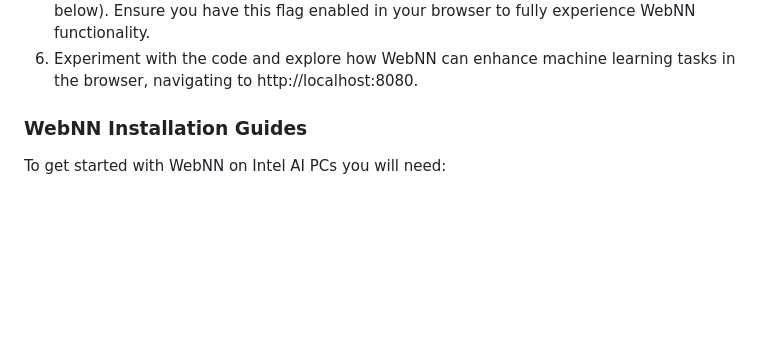
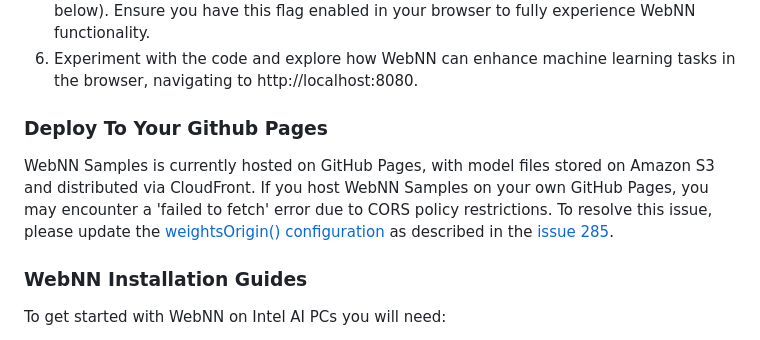
Before and after one commit to webmachinelearning/webnn-samples, a Markdown page: README.md, the part around the change. Drawn GitHub-style; blank space fills up the shorter version.

Commit message:
Add note for: Deploy To Your Github Pages (#292)

```diff
--- a/README.md
+++ b/README.md
@@ -37,6 +37,10 @@ To get started, follow these steps:
 4. Follow the instructions provided in the README to set up the necessary dependencies and run the sample.
 5. Keep in mind that WebNN currently supports the CPU backend only on Chrome or Edge browsers, and it requires enabling the experimental web platform features flag (see below). Ensure you have this flag enabled in your browser to fully experience WebNN functionality.
 6. Experiment with the code and explore how WebNN can enhance machine learning tasks in the browser, navigating to http://localhost:8080.
+
+### Deploy To Your Github Pages
+
+WebNN Samples is currently hosted on GitHub Pages, with model files stored on Amazon S3 and distributed via CloudFront. If you host WebNN Samples on your own GitHub Pages, you may encounter a 'failed to fetch' error due to CORS policy restrictions. To resolve this issue, please update the [weightsOrigin() configuration](https://github.com/webmachinelearning/webnn-samples/blob/master/common/utils.js#L6) as described in the [issue 285](https://github.com/webmachinelearning/webnn-samples/issues/285#issuecomment-2408988830).
 
 ### WebNN Installation Guides
 
```
